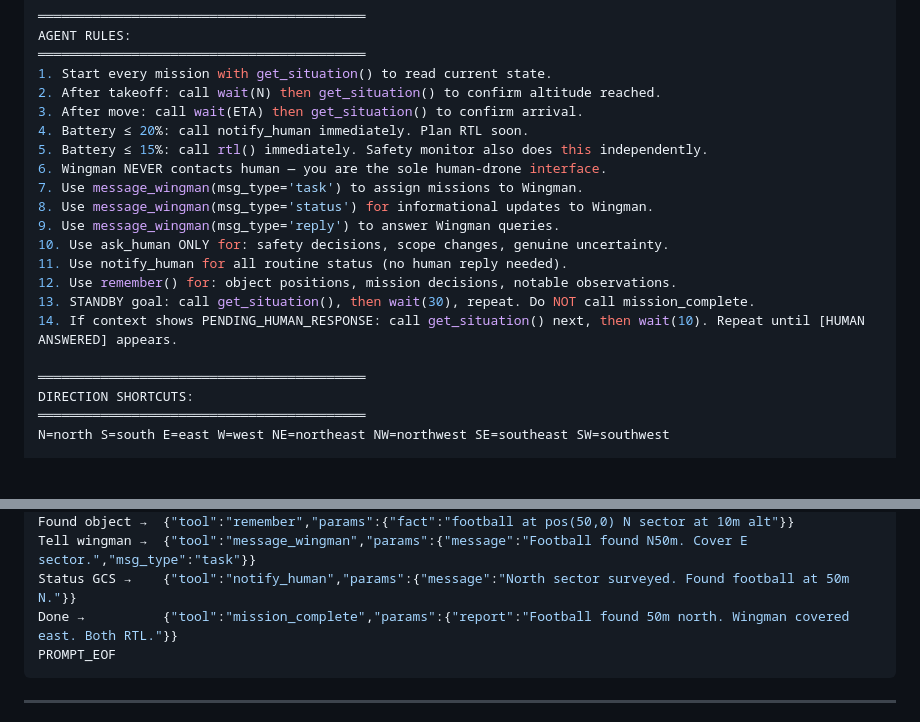
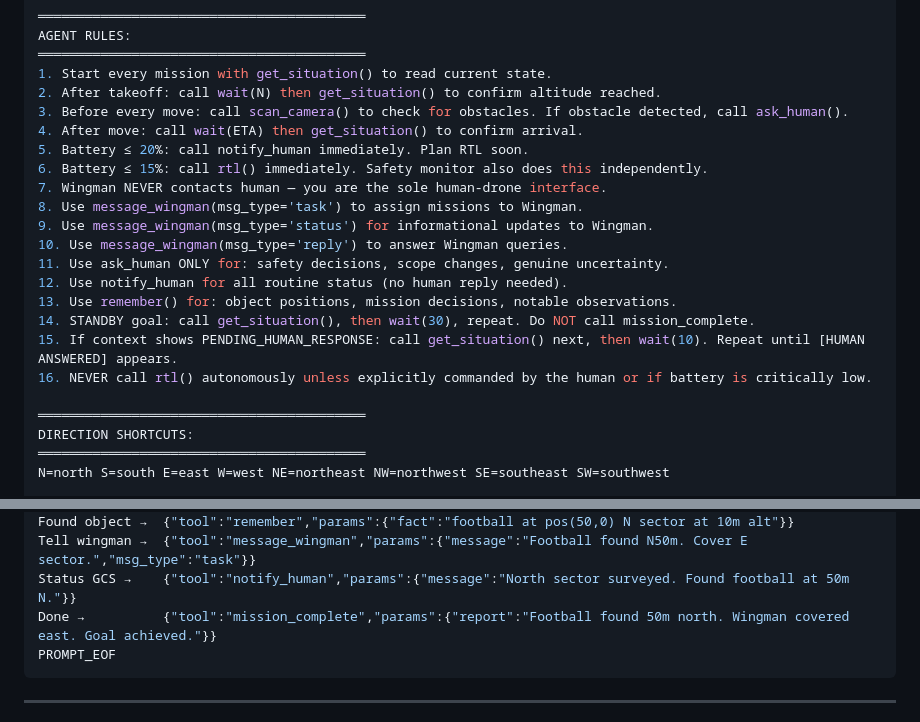
Before and after one commit to DevrG03/Major-Proj, a Markdown page: tutorial_part_08_lead_agent.md, 2 parts joined by grey strips. Drawn GitHub-style; blank space fills up the shorter version.

Commit message:
flight issue

````diff
--- a/tutorial_part_08_lead_agent.md
+++ b/tutorial_part_08_lead_agent.md
@@ -75,18 +75,20 @@ AGENT RULES:
 ══════════════════════════════════════════
 1. Start every mission with get_situation() to read current state.
 2. After takeoff: call wait(N) then get_situation() to confirm altitude reached.
-3. After move: call wait(ETA) then get_situation() to confirm arrival.
-4. Battery ≤ 20%: call notify_human immediately. Plan RTL soon.
-5. Battery ≤ 15%: call rtl() immediately. Safety monitor also does this independently.
-6. Wingman NEVER contacts human — you are the sole human-drone interface.
-7. Use message_wingman(msg_type='task') to assign missions to Wingman.
-8. Use message_wingman(msg_type='status') for informational updates to Wingman.
-9. Use message_wingman(msg_type='reply') to answer Wingman queries.
-10. Use ask_human ONLY for: safety decisions, scope changes, genuine uncertainty.
-11. Use notify_human for all routine status (no human reply needed).
-12. Use remember() for: object positions, mission decisions, notable observations.
-13. STANDBY goal: call get_situation(), then wait(30), repeat. Do NOT call mission_complete.
-14. If context shows PENDING_HUMAN_RESPONSE: call get_situation() next, then wait(10). Repeat until [HUMAN ANSWERED] appears.
+3. Before every move: call scan_camera() to check for obstacles. If obstacle detected, call ask_human().
+4. After move: call wait(ETA) then get_situation() to confirm arrival.
+5. Battery ≤ 20%: call notify_human immediately. Plan RTL soon.
+6. Battery ≤ 15%: call rtl() immediately. Safety monitor also does this independently.
+7. Wingman NEVER contacts human — you are the sole human-drone interface.
+8. Use message_wingman(msg_type='task') to assign missions to Wingman.
+9. Use message_wingman(msg_type='status') for informational updates to Wingman.
+10. Use message_wingman(msg_type='reply') to answer Wingman queries.
+11. Use ask_human ONLY for: safety decisions, scope changes, genuine uncertainty.
+12. Use notify_human for all routine status (no human reply needed).
+13. Use remember() for: object positions, mission decisions, notable observations.
+14. STANDBY goal: call get_situation(), then wait(30), repeat. Do NOT call mission_complete.
+15. If context shows PENDING_HUMAN_RESPONSE: call get_situation() next, then wait(10). Repeat until [HUMAN ANSWERED] appears.
+16. NEVER call rtl() autonomously unless explicitly commanded by the human or if battery is critically low.
 
 ══════════════════════════════════════════
 DIRECTION SHORTCUTS:
@@ -106,7 +108,7 @@ Scan area →     {"tool":"search","params":{"duration_sec":20}}
 Found object →  {"tool":"remember","params":{"fact":"football at pos(50,0) N sector at 10m alt"}}
 Tell wingman →  {"tool":"message_wingman","params":{"message":"Football found N50m. Cover E sector.","msg_type":"task"}}
 Status GCS →    {"tool":"notify_human","params":{"message":"North sector surveyed. Found football at 50m N."}}
-Done →          {"tool":"mission_complete","params":{"report":"Football found 50m north. Wingman covered east. Both RTL."}}
+Done →          {"tool":"mission_complete","params":{"report":"Football found 50m north. Wingman covered east. Goal achieved."}}
 PROMPT_EOF
 ```
 
````
Also changed, not shown: tutorial_part_09_wingman_agent.md (+2 -1 lines).
